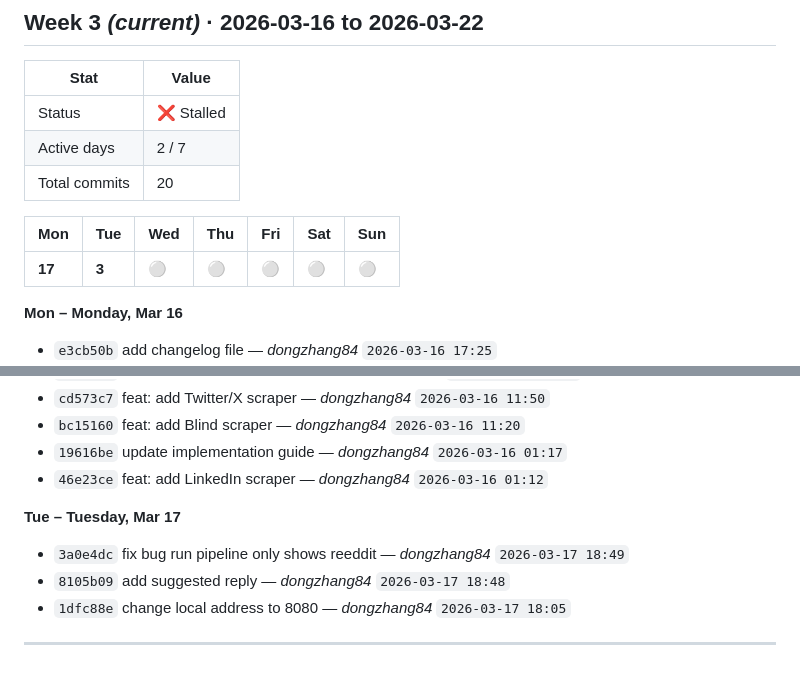
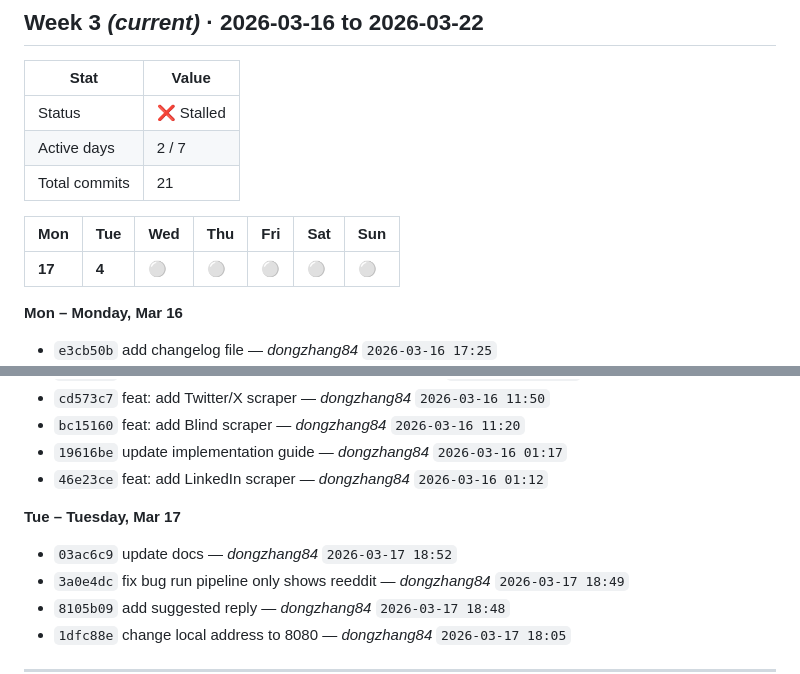
Before and after one commit to dongzhang84/socrates-finds-you, a Markdown page: SPRINT.md, 2 parts joined by grey strips. Drawn GitHub-style.

Commit message:
chore: update SPRINT.md [skip ci]

```diff
--- a/SPRINT.md
+++ b/SPRINT.md
@@ -11,11 +11,11 @@
 |------|-------|
 | Status | ❌ Stalled |
 | Active days | 2 / 7 |
-| Total commits | 20 |
+| Total commits | 21 |
 
 | Mon | Tue | Wed | Thu | Fri | Sat | Sun |
 |---|---|---|---|---|---|---|
-| **17** | **3** | ⚪ | ⚪ | ⚪ | ⚪ | ⚪ |
+| **17** | **4** | ⚪ | ⚪ | ⚪ | ⚪ | ⚪ |
 
 **Mon – Monday, Mar 16**
 
@@ -39,6 +39,7 @@
 
 **Tue – Tuesday, Mar 17**
 
+- `03ac6c9` update docs — _dongzhang84_ `2026-03-17 18:52`
 - `3a0e4dc` fix bug run pipeline only shows reeddit — _dongzhang84_ `2026-03-17 18:49`
 - `8105b09` add suggested reply — _dongzhang84_ `2026-03-17 18:48`
 - `1dfc88e` change local address to 8080 — _dongzhang84_ `2026-03-17 18:05`
```
Also changed, not shown: other parts of SPRINT.md (+1 -1 lines).
